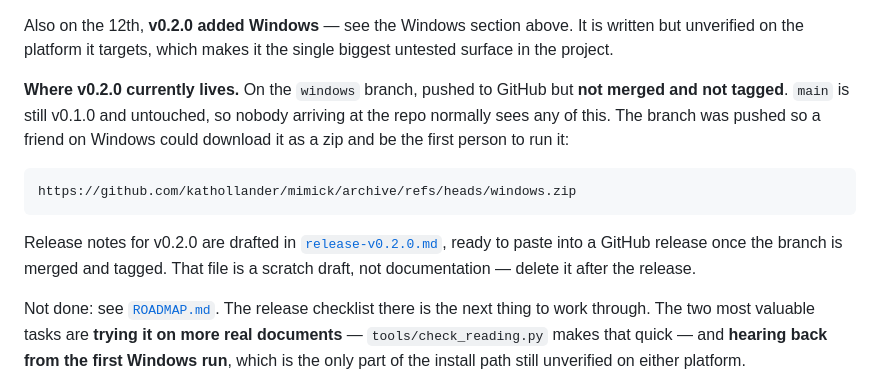
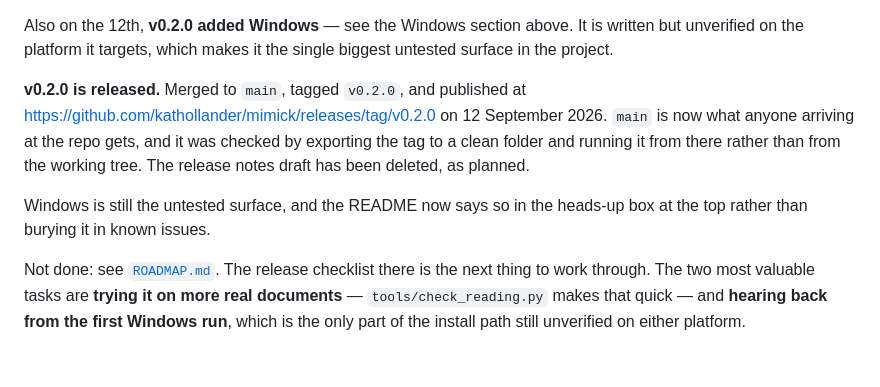
Before and after one commit to kathollander/mimick, a Markdown page: docs/HANDOFF.md, the part around the change. Rendered like a GitHub page; blank space fills up the shorter version.

````diff
--- a/docs/HANDOFF.md
+++ b/docs/HANDOFF.md
@@ -287,18 +287,14 @@ Also on the 12th, **v0.2.0 added Windows** — see the Windows section above. It
 is written but unverified on the platform it targets, which makes it the single
 biggest untested surface in the project.
 
-**Where v0.2.0 currently lives.** On the `windows` branch, pushed to GitHub but
-**not merged and not tagged**. `main` is still v0.1.0 and untouched, so nobody
-arriving at the repo normally sees any of this. The branch was pushed so a
-friend on Windows could download it as a zip and be the first person to run it:
+**v0.2.0 is released.** Merged to `main`, tagged `v0.2.0`, and published at
+<https://github.com/kathollander/mimick/releases/tag/v0.2.0> on 12 September
+2026. `main` is now what anyone arriving at the repo gets, and it was checked
+by exporting the tag to a clean folder and running it from there rather than
+from the working tree. The release notes draft has been deleted, as planned.
 
-```
-https://github.com/kathollander/mimick/archive/refs/heads/windows.zip
-```
-
-Release notes for v0.2.0 are drafted in [`release-v0.2.0.md`](release-v0.2.0.md),
-ready to paste into a GitHub release once the branch is merged and tagged. That
-file is a scratch draft, not documentation — delete it after the release.
+Windows is still the untested surface, and the README now says so in the
+heads-up box at the top rather than burying it in known issues.
 
 Not done: see [`ROADMAP.md`](ROADMAP.md). The release checklist there is the
 next thing to work through. The two most valuable tasks are **trying it on more
````
Also changed, not shown: docs/release-v0.2.0.md (deleted, +0 -119 lines).
